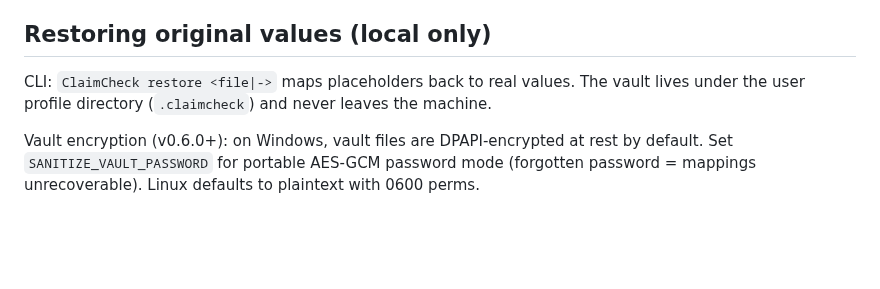
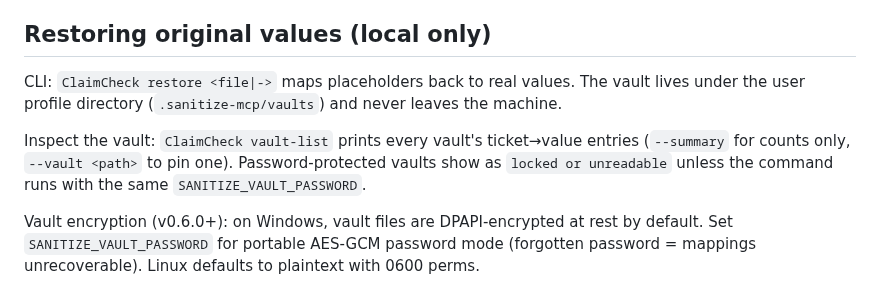
Before and after one commit to saasclawai-org/ClaimCheck, a Markdown page: llms-install.md, the part around the change. Drawn GitHub-style; blank space fills up the shorter version.

```diff
--- a/llms-install.md
+++ b/llms-install.md
@@ -111,8 +111,13 @@ prose). Container quick start and full tunables: `docs/PRESIDIO.md`.
 ## Restoring original values (local only)
 
 CLI: `ClaimCheck restore <file|->` maps placeholders back to real values.
-The vault lives under the user profile directory (`.claimcheck`) and never
+The vault lives under the user profile directory (`.sanitize-mcp/vaults`) and never
 leaves the machine.
+
+Inspect the vault: `ClaimCheck vault-list` prints every vault's ticket→value entries
+(`--summary` for counts only, `--vault <path>` to pin one). Password-protected vaults
+show as `locked or unreadable` unless the command runs with the same
+`SANITIZE_VAULT_PASSWORD`.
 
 Vault encryption (v0.6.0+): on Windows, vault files are DPAPI-encrypted at rest by default.
 Set `SANITIZE_VAULT_PASSWORD` for portable AES-GCM password mode (forgotten password =
```
Also changed, not shown: README.md (+12 -0 lines), docs/PLACEHOLDERS.md (+3 -0 lines).
